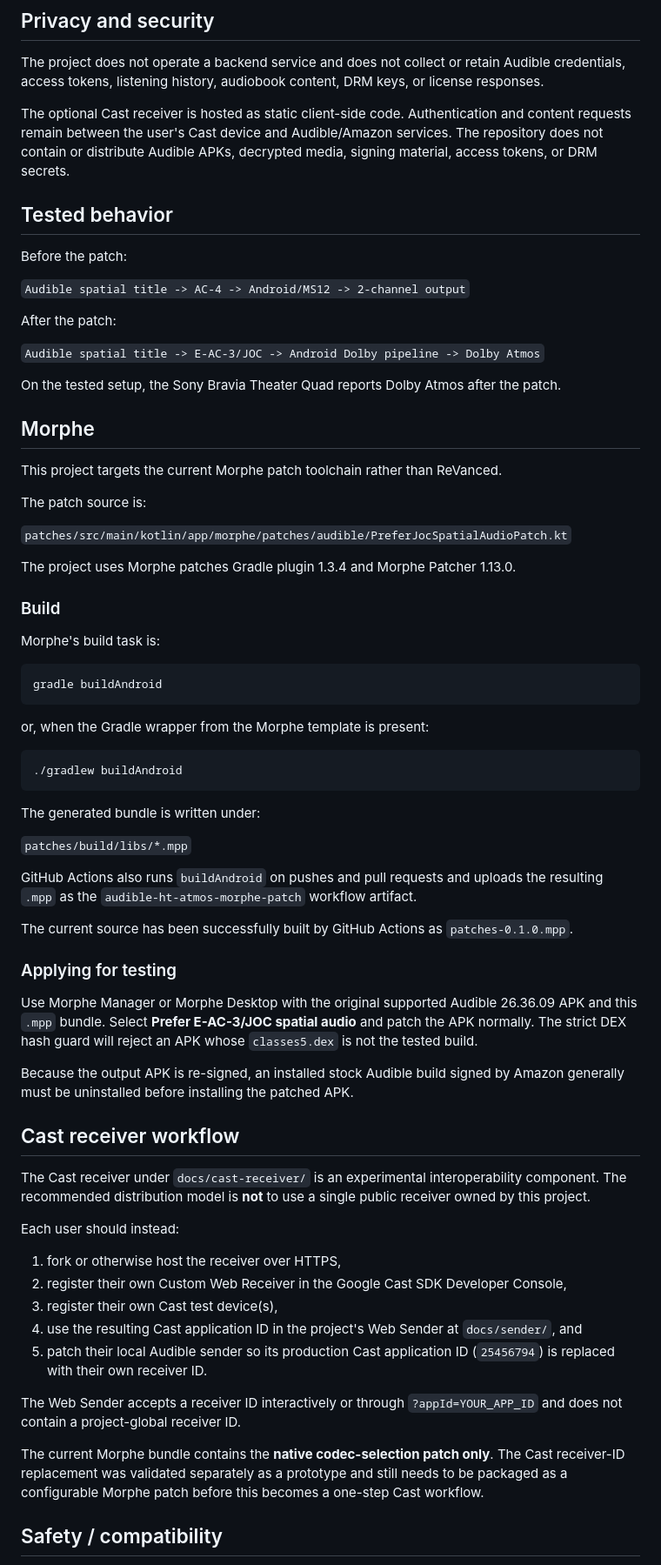
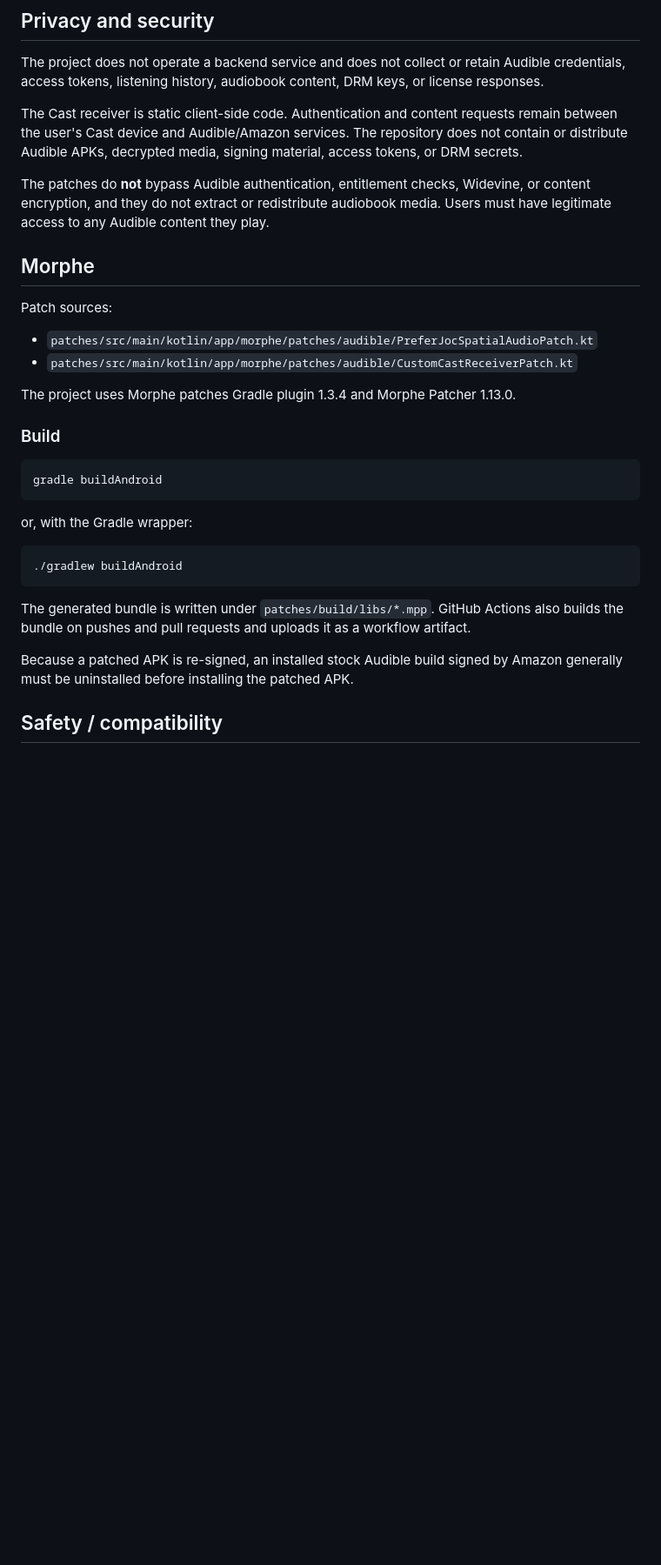
Before and after one commit to ObjectInSpace/audible-HT-Atmos, a Markdown page: README.md, the part around one of its changes. Shown at 87% size. Rendered like a GitHub page; blank space fills up the shorter version.

````diff
--- a/README.md
+++ b/README.md
@@ -25,73 +66,34 @@ Users must have legitimate access to any Audible content they play. This project
 
 The project does not operate a backend service and does not collect or retain Audible credentials, access tokens, listening history, audiobook content, DRM keys, or license responses.
 
-The optional Cast receiver is hosted as static client-side code. Authentication and content requests remain between the user's Cast device and Audible/Amazon services. The repository does not contain or distribute Audible APKs, decrypted media, signing material, access tokens, or DRM secrets.
+The Cast receiver is static client-side code. Authentication and content requests remain between the user's Cast device and Audible/Amazon services. The repository does not contain or distribute Audible APKs, decrypted media, signing material, access tokens, or DRM secrets.
 
-## Tested behavior
-
-Before the patch:
-
-`Audible spatial title -> AC-4 -> Android/MS12 -> 2-channel output`
-
-After the patch:
-
-`Audible spatial title -> E-AC-3/JOC -> Android Dolby pipeline -> Dolby Atmos`
-
-On the tested setup, the Sony Bravia Theater Quad reports Dolby Atmos after the patch.
+The patches do **not** bypass Audible authentication, entitlement checks, Widevine, or content encryption, and they do not extract or redistribute audiobook media. Users must have legitimate access to any Audible content they play.
 
 ## Morphe
 
-This project targets the current Morphe patch toolchain rather than ReVanced.
+Patch sources:
 
-The patch source is:
-
-`patches/src/main/kotlin/app/morphe/patches/audible/PreferJocSpatialAudioPatch.kt`
+- `patches/src/main/kotlin/app/morphe/patches/audible/PreferJocSpatialAudioPatch.kt`
+- `patches/src/main/kotlin/app/morphe/patches/audible/CustomCastReceiverPatch.kt`
 
 The project uses Morphe patches Gradle plugin 1.3.4 and Morphe Patcher 1.13.0.
 
 ### Build
 
-Morphe's build task is:
-
 ```bash
 gradle buildAndroid
 ```
 
-or, when the Gradle wrapper from the Morphe template is present:
+or, with the Gradle wrapper:
 
 ```bash
 ./gradlew buildAndroid
 ```
 
-The generated bundle is written under:
+The generated bundle is written under `patches/build/libs/*.mpp`. GitHub Actions also builds the bundle on pushes and pull requests and uploads it as a workflow artifact.
 
-`patches/build/libs/*.mpp`
-
-GitHub Actions also runs `buildAndroid` on pushes and pull requests and uploads the resulting `.mpp` as the `audible-ht-atmos-morphe-patch` workflow artifact.
-
-The current source has been successfully built by GitHub Actions as `patches-0.1.0.mpp`.
-
-### Applying for testing
-
-Use Morphe Manager or Morphe Desktop with the original supported Audible 26.36.09 APK and this `.mpp` bundle. Select **Prefer E-AC-3/JOC spatial audio** and patch the APK normally. The strict DEX hash guard will reject an APK whose `classes5.dex` is not the tested build.
-
-Because the output APK is re-signed, an installed stock Audible build signed by Amazon generally must be uninstalled before installing the patched APK.
-
-## Cast receiver workflow
-
-The Cast receiver under `docs/cast-receiver/` is an experimental interoperability component. The recommended distribution model is **not** to use a single public receiver owned by this project.
-
-Each user should instead:
-
-1. fork or otherwise host the receiver over HTTPS,
-2. register their own Custom Web Receiver in the Google Cast SDK Developer Console,
-3. register their own Cast test device(s),
-4. use the resulting Cast application ID in the project's Web Sender at `docs/sender/`, and
-5. patch their local Audible sender so its production Cast application ID (`25456794`) is replaced with their own receiver ID.
-
-The Web Sender accepts a receiver ID interactively or through `?appId=YOUR_APP_ID` and does not contain a project-global receiver ID.
-
-The current Morphe bundle contains the **native codec-selection patch only**. The Cast receiver-ID replacement was validated separately as a prototype and still needs to be packaged as a configurable Morphe patch before this becomes a one-step Cast workflow.
+Because a patched APK is re-signed, an installed stock Audible build signed by Amazon generally must be uninstalled before installing the patched APK.
 
 ## Safety / compatibility
 
````
Also changed, not shown: other parts of README.md (+49 -8 lines).
